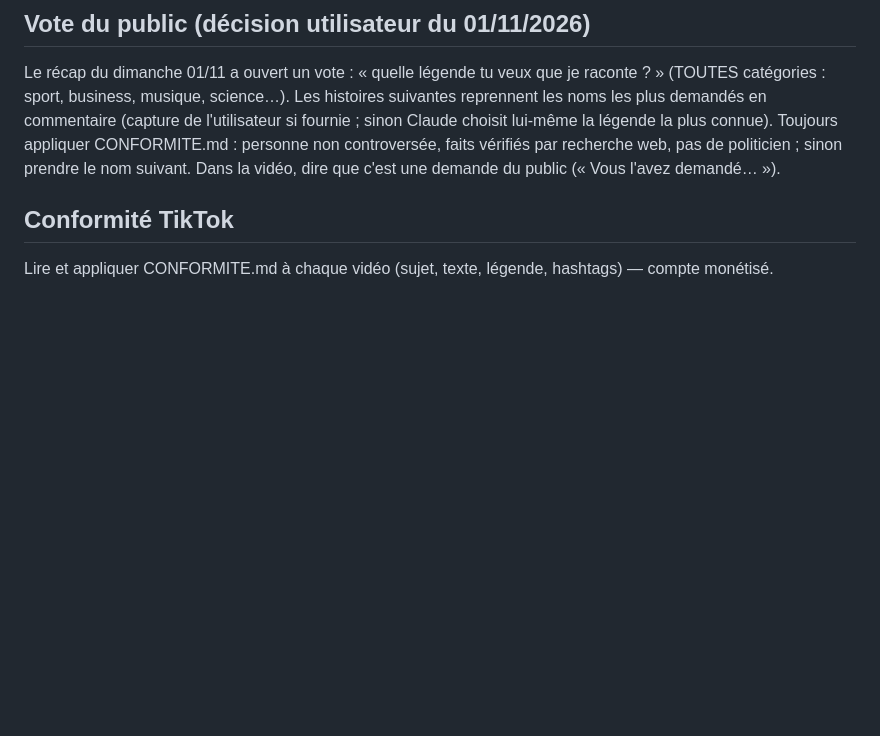
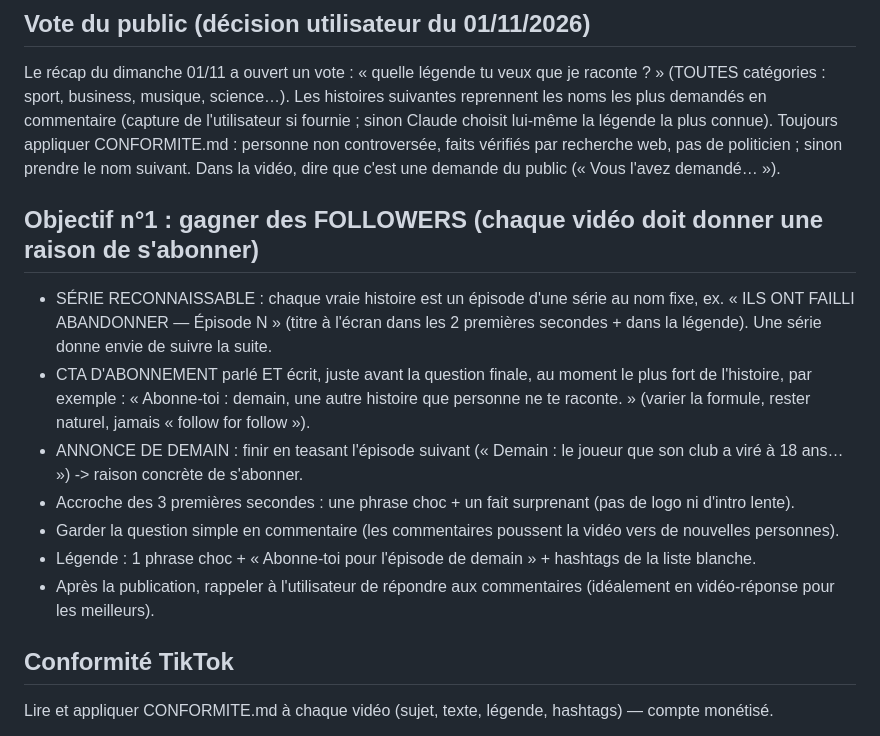
Before and after one commit to thas-dv/credistock_gn, a Markdown page: PIPELINE.md, the part around the change. GitHub-like rendering; blank space fills up the shorter version.

Commit message:
Priorité followers : série, CTA d'abonnement, teasing de l'épisode suivant, suivi des followers
Co-Authored-By: Claude Opus 5.5 <noreply@anthropic.com>
Claude-Session: https://claude.ai/code/session_01AwmPoL5GX3he8xcpW1UCxr

```diff
--- a/PIPELINE.md
+++ b/PIPELINE.md
@@ -42,6 +42,17 @@ Le récap du dimanche 01/11 a ouvert un vote : « quelle légende tu veux que je
 Les histoires suivantes reprennent les noms les plus demandés en commentaire (capture de l'utilisateur si fournie ; sinon Claude choisit lui-même la légende la plus connue).
 Toujours appliquer CONFORMITE.md : personne non controversée, faits vérifiés par recherche web, pas de politicien ; sinon prendre le nom suivant.
 Dans la vidéo, dire que c'est une demande du public (« Vous l'avez demandé… »).
+
+## Objectif n°1 : gagner des FOLLOWERS (chaque vidéo doit donner une raison de s'abonner)
+- SÉRIE RECONNAISSABLE : chaque vraie histoire est un épisode d'une série au nom fixe, ex. « ILS ONT FAILLI ABANDONNER — Épisode N »
+  (titre à l'écran dans les 2 premières secondes + dans la légende). Une série donne envie de suivre la suite.
+- CTA D'ABONNEMENT parlé ET écrit, juste avant la question finale, au moment le plus fort de l'histoire, par exemple :
+  « Abonne-toi : demain, une autre histoire que personne ne te raconte. » (varier la formule, rester naturel, jamais « follow for follow »).
+- ANNONCE DE DEMAIN : finir en teasant l'épisode suivant (« Demain : le joueur que son club a viré à 18 ans… ») -> raison concrète de s'abonner.
+- Accroche des 3 premières secondes : une phrase choc + un fait surprenant (pas de logo ni d'intro lente).
+- Garder la question simple en commentaire (les commentaires poussent la vidéo vers de nouvelles personnes).
+- Légende : 1 phrase choc + « Abonne-toi pour l'épisode de demain » + hashtags de la liste blanche.
+- Après la publication, rappeler à l'utilisateur de répondre aux commentaires (idéalement en vidéo-réponse pour les meilleurs).
 
 ## Conformité TikTok
 Lire et appliquer CONFORMITE.md à chaque vidéo (sujet, texte, légende, hashtags) — compte monétisé.
```
Also changed, not shown: PERFORMANCES.md (+4 -1 lines).
